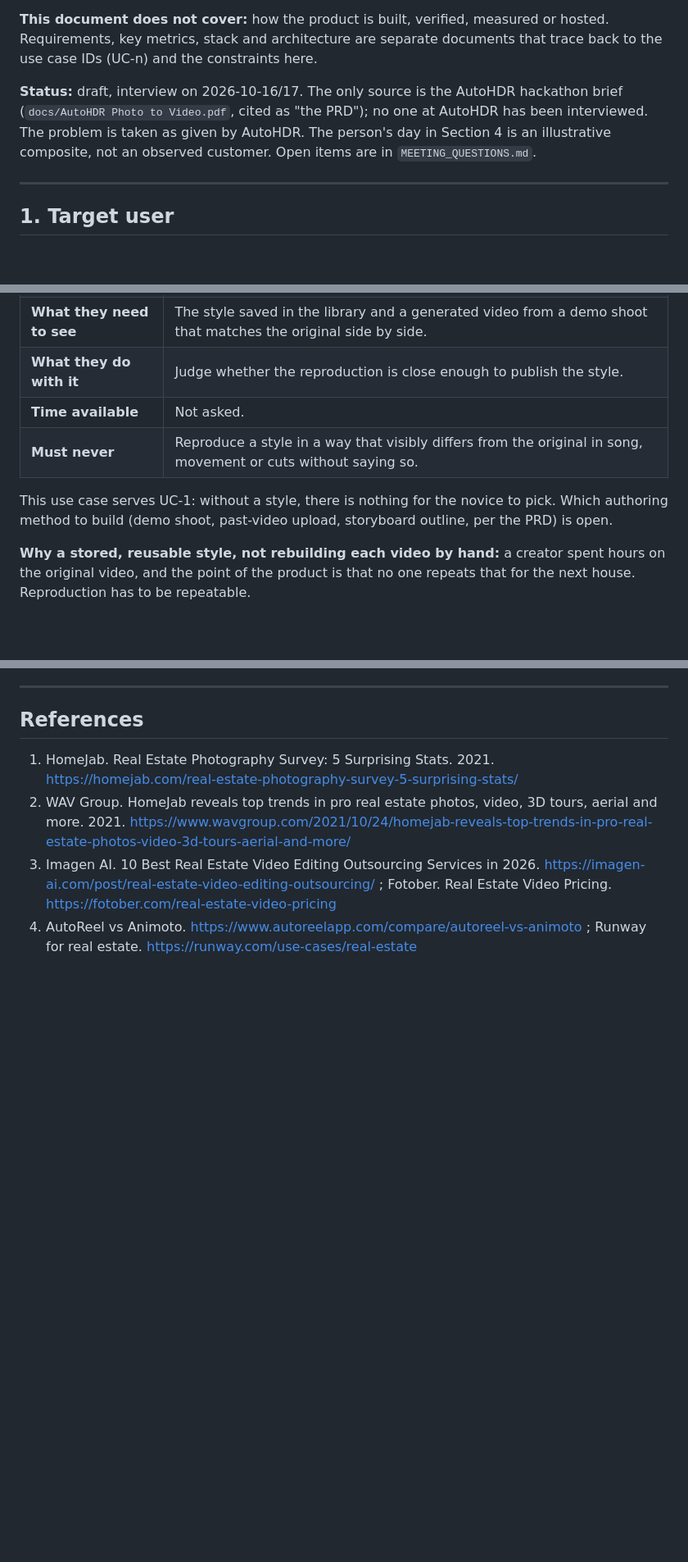
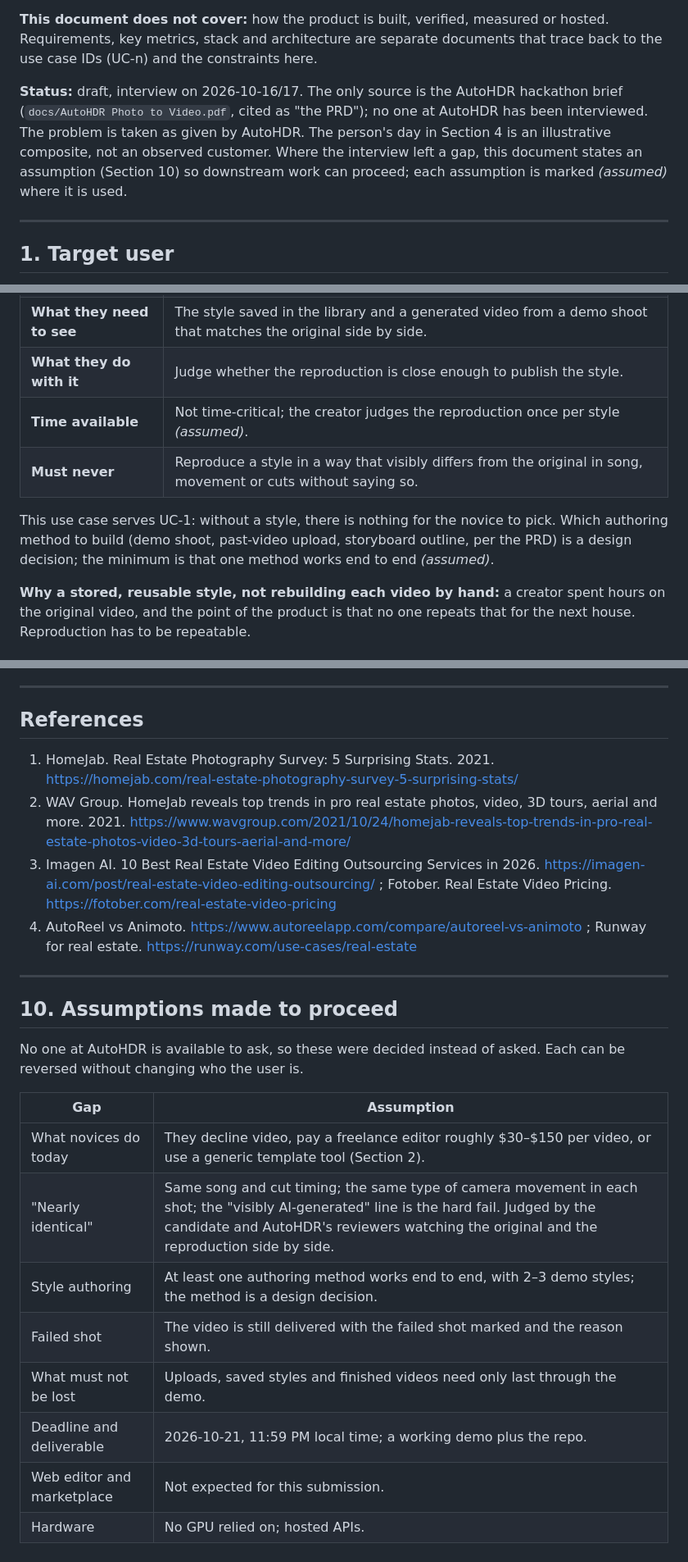
Before and after one commit to ThinkBuildMake/autohdr-photo-to-video, a Markdown page: docs/USERS.md, 3 parts joined by grey strips. Shown at 82% size. GitHub-like rendering; blank space fills up the shorter version.

Commit message:
Resolve open questions as stated assumptions; drop meeting questions
Co-Authored-By: Claude Sonnet 5.5 <noreply@anthropic.com>
Claude-Session: https://claude.ai/code/session_012h9qdGjxZd7XTAwvhUhL8d

```diff
--- a/docs/USERS.md
+++ b/docs/USERS.md
@@ -6,7 +6,7 @@
 
 **This document does not cover:** how the product is built, verified, measured or hosted. Requirements, key metrics, stack and architecture are separate documents that trace back to the use case IDs (UC-n) and the constraints here.
 
-**Status:** draft, interview on 2026-10-16/17. The only source is the AutoHDR hackathon brief (`docs/AutoHDR Photo to Video.pdf`, cited as "the PRD"); no one at AutoHDR has been interviewed. The problem is taken as given by AutoHDR. The person's day in Section 4 is an illustrative composite, not an observed customer. Open items are in `MEETING_QUESTIONS.md`.
+**Status:** draft, interview on 2026-10-16/17. The only source is the AutoHDR hackathon brief (`docs/AutoHDR Photo to Video.pdf`, cited as "the PRD"); no one at AutoHDR has been interviewed. The problem is taken as given by AutoHDR. The person's day in Section 4 is an illustrative composite, not an observed customer. Where the interview left a gap, this document states an assumption (Section 10) so downstream work can proceed; each assumption is marked *(assumed)* where it is used.
 
 ---
 
@@ -104,10 +104,10 @@ This case depends on the generated shots passing as professional work; that is u
 | **Input** | The creative decisions behind a video made from a demo photoshoot: the shots, their movements, the song, the cut timing. |
 | **What they need to see** | The style saved in the library and a generated video from a demo shoot that matches the original side by side. |
 | **What they do with it** | Judge whether the reproduction is close enough to publish the style. |
-| **Time available** | Not asked. |
+| **Time available** | Not time-critical; the creator judges the reproduction once per style *(assumed)*. |
 | **Must never** | Reproduce a style in a way that visibly differs from the original in song, movement or cuts without saying so. |
 
-This use case serves UC-1: without a style, there is nothing for the novice to pick. Which authoring method to build (demo shoot, past-video upload, storyboard outline, per the PRD) is open.
+This use case serves UC-1: without a style, there is nothing for the novice to pick. Which authoring method to build (demo shoot, past-video upload, storyboard outline, per the PRD) is a design decision; the minimum is that one method works end to end *(assumed)*.
 
 **Why a stored, reusable style, not rebuilding each video by hand:** a creator spent hours on the original video, and the point of the product is that no one repeats that for the next house. Reproduction has to be repeatable.
 
@@ -193,3 +194,20 @@ Inputs the project arrived with, not choices made while designing it.
 2. WAV Group. HomeJab reveals top trends in pro real estate photos, video, 3D tours, aerial and more. 2021. https://www.wavgroup.com/2021/10/24/homejab-reveals-top-trends-in-pro-real-estate-photos-video-3d-tours-aerial-and-more/
 3. Imagen AI. 10 Best Real Estate Video Editing Outsourcing Services in 2026. https://imagen-ai.com/post/real-estate-video-editing-outsourcing/ ; Fotober. Real Estate Video Pricing. https://fotober.com/real-estate-video-pricing
 4. AutoReel vs Animoto. https://www.autoreelapp.com/compare/autoreel-vs-animoto ; Runway for real estate. https://runway.com/use-cases/real-estate
+
+---
+
+## 10. Assumptions made to proceed
+
+No one at AutoHDR is available to ask, so these were decided instead of asked. Each can be reversed without changing who the user is.
+
+| Gap | Assumption |
+|---|---|
+| What novices do today | They decline video, pay a freelance editor roughly $30–$150 per video, or use a generic template tool (Section 2). |
+| "Nearly identical" | Same song and cut timing; the same type of camera movement in each shot; the "visibly AI-generated" line is the hard fail. Judged by the candidate and AutoHDR's reviewers watching the original and the reproduction side by side. |
+| Style authoring | At least one authoring method works end to end, with 2–3 demo styles; the method is a design decision. |
+| Failed shot | The video is still delivered with the failed shot marked and the reason shown. |
+| What must not be lost | Uploads, saved styles and finished videos need only last through the demo. |
+| Deadline and deliverable | 2026-10-21, 11:59 PM local time; a working demo plus the repo. |
+| Web editor and marketplace | Not expected for this submission. |
+| Hardware | No GPU relied on; hosted APIs. |
```
Also changed, not shown: other parts of docs/USERS.md (+8 -7 lines), docs/MEETING_QUESTIONS.md (deleted, +0 -21 lines), docs/USERS_handoff.md (+3 -3 lines).
